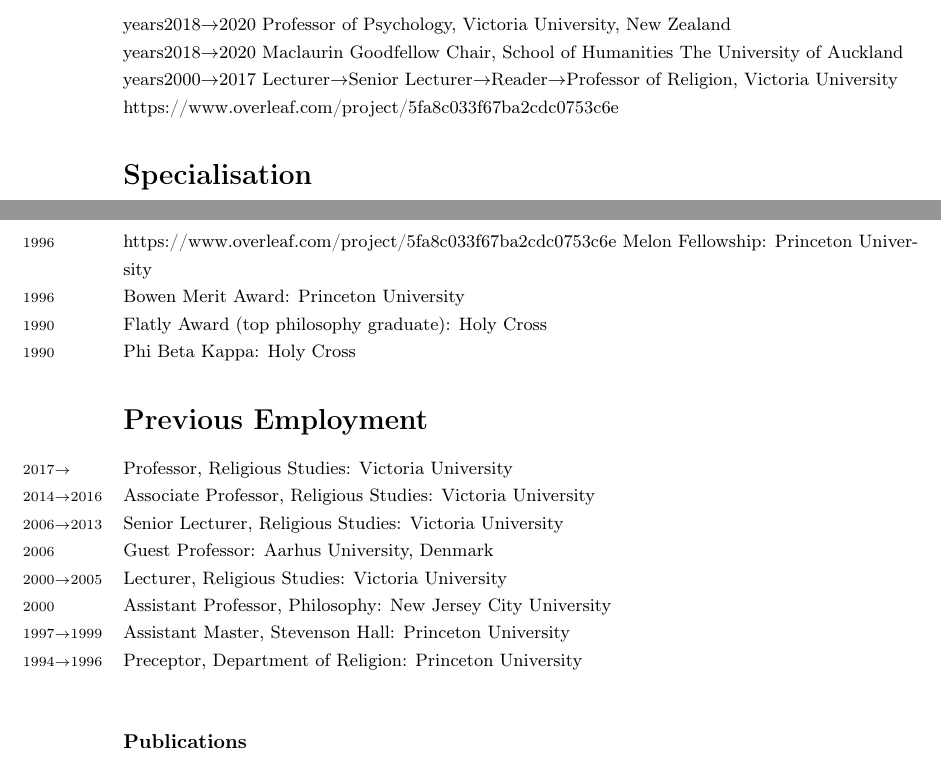
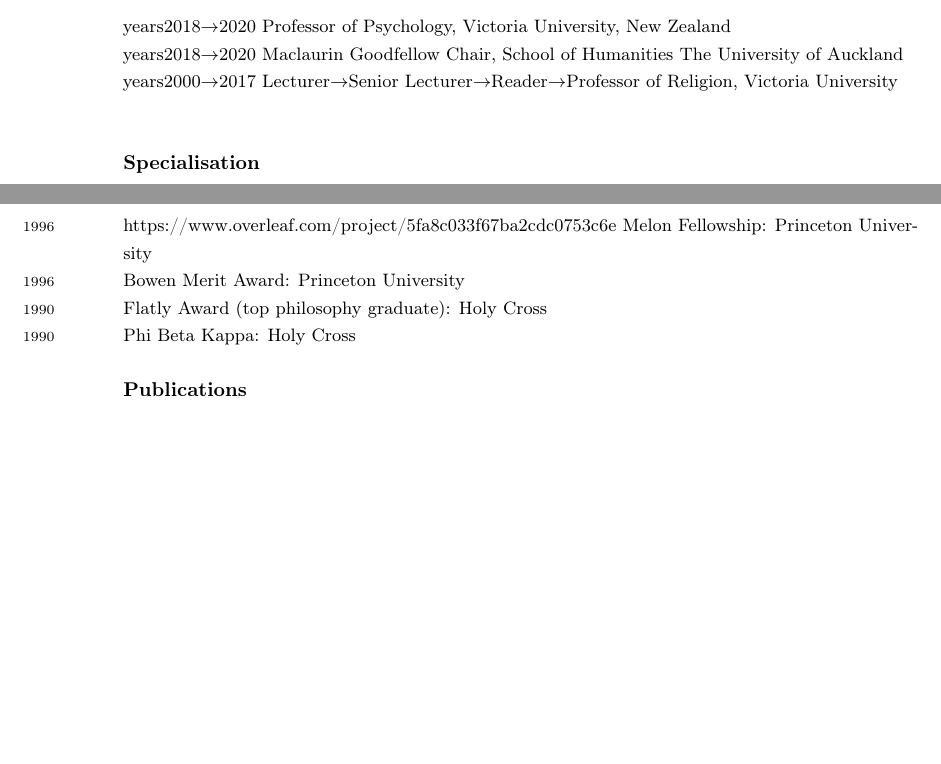
Before and after one commit to go-bayes/JosephBulbulia-github.io, a LaTeX CV (files/bulbuliaCV.tex): two parts of pages 1 and 2 of 20, joined at a grey line, cut so that both start at the same text, the shorter picture padded with empty space. Compiled offline with pdfLaTeX.

Commit message:
- removed repeat employment section - removed otious link to overleaf

```diff
--- a/files/bulbuliaCV.tex
+++ b/files/bulbuliaCV.tex
@@ -169,9 +169,9 @@
 \subsubsection*{Work}
 years{2018$\to$2020} Professor of Psychology, Victoria University, New Zealand \\
 years{2018$\to$2020} Maclaurin Goodfellow Chair, School of Humanities The University of Auckland \\
-years{2000$\to$2017} Lecturer$\to$Senior Lecturer$\to$Reader$\to$Professor of Religion, Victoria University\\https://www.overleaf.com/project/5fa8c033f67ba2cdc0753c6e
+years{2000$\to$2017} Lecturer$\to$Senior Lecturer$\to$Reader$\to$Professor of Religion, Victoria University\\
 %%\hrule
-\section*{Specialisation}
+\subsubsection*{Specialisation}
 Religion, evolution, longitudinal well-being, methods.
 
 \subsubsection*{Education}
@@ -202,18 +202,18 @@
 \years{1996}Bowen Merit Award: Princeton University\\
 \years{1990}Flatly Award (top philosophy graduate): Holy Cross\\
 \years{1990}Phi Beta Kappa: Holy Cross
-\section*{Previous Employment}
-\noindent
-        	%\setlength{\parskip}{-.5pt}
-    	    % \setlength{\parsep}{-.5pt}
-	\years{2017$\rightarrow$}Professor, Religious Studies: Victoria University\\
-	\years{2014$\rightarrow$2016}Associate Professor, Religious Studies: Victoria University\\
-    \years{2006$\rightarrow$2013}Senior Lecturer, Religious Studies: Victoria University\\
-    \years{2006}Guest Professor: Aarhus University, Denmark\\
-    \years{2000$\to$2005}Lecturer, Religious Studies: Victoria University\\
-    \years{2000}Assistant Professor, Philosophy: New Jersey City University\\
-    \years{1997$\to$1999}Assistant Master, Stevenson Hall: Princeton University\\
-    \years{1994$\to$1996}Preceptor, Department of Religion: Princeton University\\%} \par%}
+% \section*{Previous Employment}
+% \noindent
+%         	%\setlength{\parskip}{-.5pt}
+%     	    % \setlength{\parsep}{-.5pt}
+% 	\years{2017$\rightarrow$}Professor, Religious Studies: Victoria University\\
+% 	\years{2014$\rightarrow$2016}Associate Professor, Religious Studies: Victoria University\\
+%     \years{2006$\rightarrow$2013}Senior Lecturer, Religious Studies: Victoria University\\
+%     \years{2006}Guest Professor: Aarhus University, Denmark\\
+%     \years{2000$\to$2005}Lecturer, Religious Studies: Victoria University\\
+%     \years{2000}Assistant Professor, Philosophy: New Jersey City University\\
+%     \years{1997$\to$1999}Assistant Master, Stevenson Hall: Princeton University\\
+%     \years{1994$\to$1996}Preceptor, Department of Religion: Princeton University\\%} \par%}
     %-------
 
 
```
